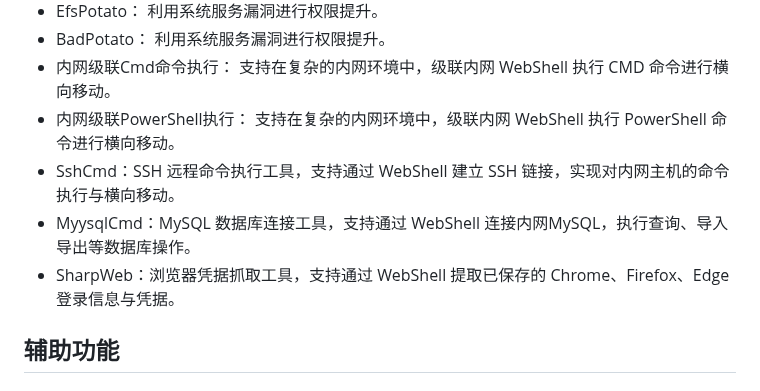
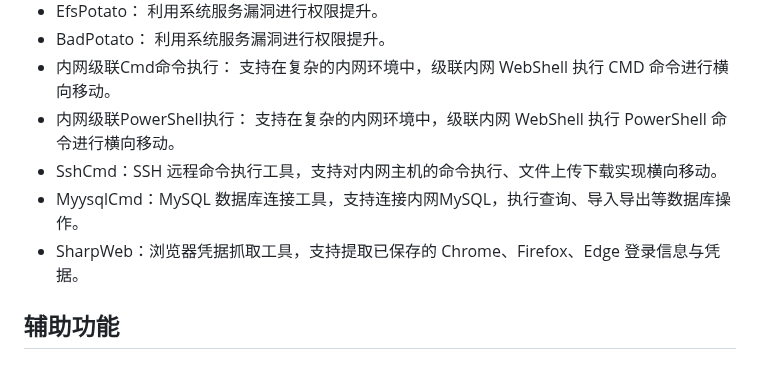
Before and after one commit to 0x7556/wolfshell, a Markdown page: README.md, the part around the change. Rendered like a GitHub page.

```diff
--- a/README.md
+++ b/README.md
@@ -33,9 +33,9 @@
 *   BadPotato： 利用系统服务漏洞进行权限提升。
 *   内网级联Cmd命令执行： 支持在复杂的内网环境中，级联内网 WebShell 执行 CMD 命令进行横向移动。
 *   内网级联PowerShell执行： 支持在复杂的内网环境中，级联内网 WebShell 执行 PowerShell 命令进行横向移动。
-*   SshCmd：SSH 远程命令执行工具，支持通过 WebShell 建立 SSH 链接，实现对内网主机的命令执行与横向移动。
-*   MyysqlCmd：MySQL 数据库连接工具，支持通过 WebShell 连接内网MySQL，执行查询、导入导出等数据库操作。
-*   SharpWeb：浏览器凭据抓取工具，支持通过 WebShell 提取已保存的 Chrome、Firefox、Edge 登录信息与凭据。
+*   SshCmd：SSH 远程命令执行工具，支持对内网主机的命令执行、文件上传下载实现横向移动。
+*   MyysqlCmd：MySQL 数据库连接工具，支持连接内网MySQL，执行查询、导入导出等数据库操作。
+*   SharpWeb：浏览器凭据抓取工具，支持提取已保存的 Chrome、Firefox、Edge 登录信息与凭据。
 
 ## 辅助功能
 
```
